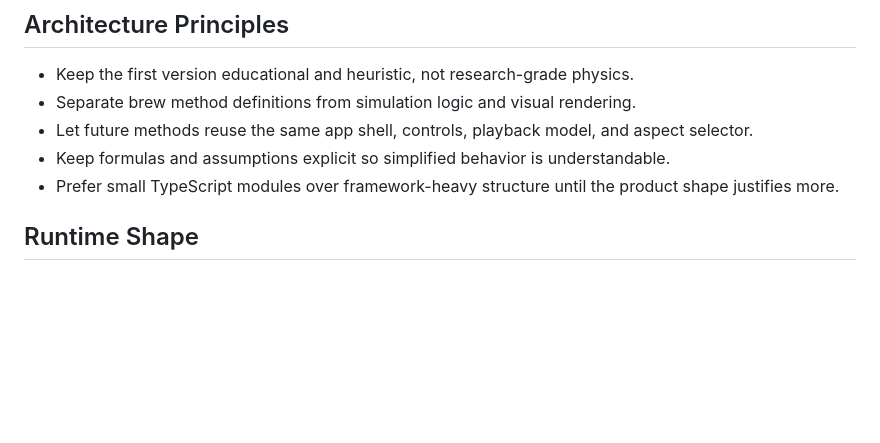
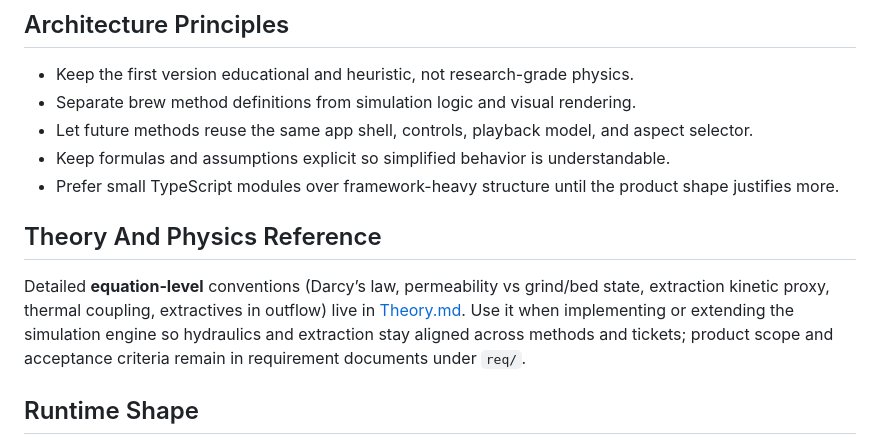
Before and after one commit to u46esp/pourover-visualizer, a Markdown page: Architecture.md, the part around the change. Drawn GitHub-style; blank space fills up the shorter version.

```diff
--- a/Architecture.md
+++ b/Architecture.md
@@ -20,6 +20,10 @@ The user should eventually be able to choose a brewing method, choose the brewin
 - Let future methods reuse the same app shell, controls, playback model, and aspect selector.
 - Keep formulas and assumptions explicit so simplified behavior is understandable.
 - Prefer small TypeScript modules over framework-heavy structure until the product shape justifies more.
+
+## Theory And Physics Reference
+
+Detailed **equation-level** conventions (Darcy’s law, permeability vs grind/bed state, extraction kinetic proxy, thermal coupling, extractives in outflow) live in [Theory.md](Theory.md). Use it when implementing or extending the simulation engine so hydraulics and extraction stay aligned across methods and tickets; product scope and acceptance criteria remain in requirement documents under `req/`.
 
 ## Runtime Shape
 
```
Also changed, not shown: Theory.md (added, +158 -0 lines), req/PVIZ-007.md (added, +108 -0 lines).
